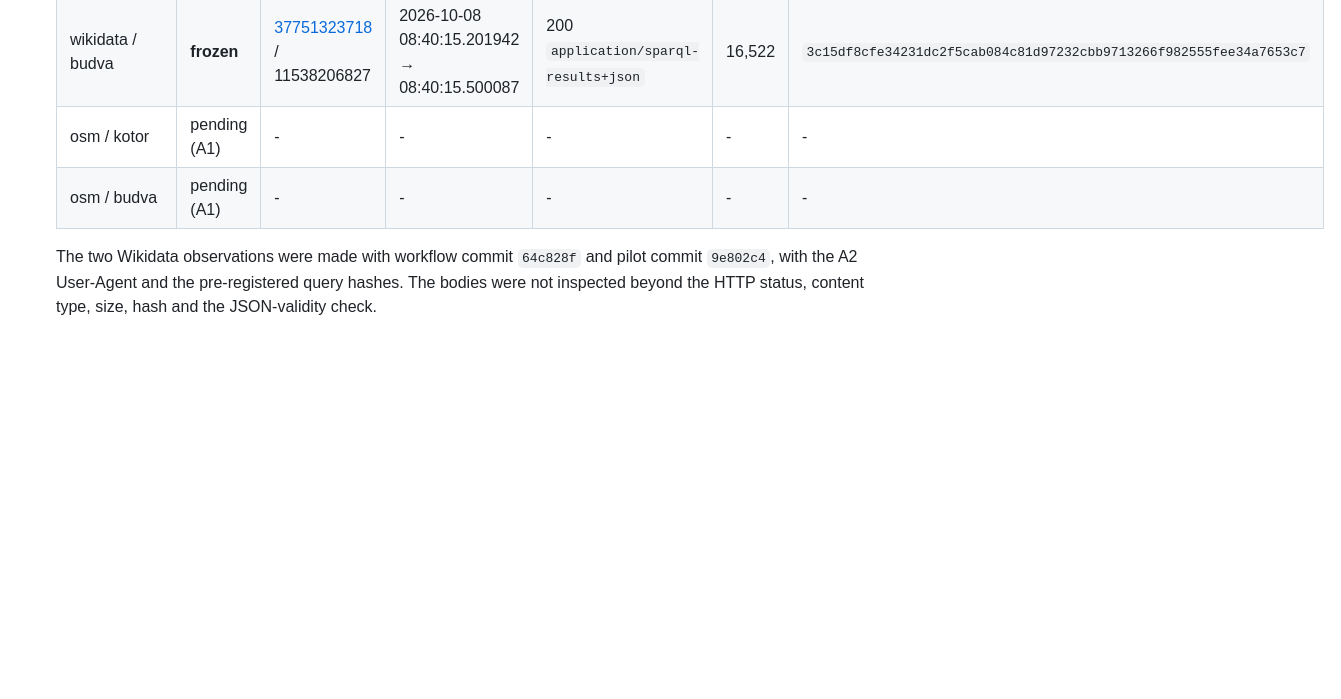
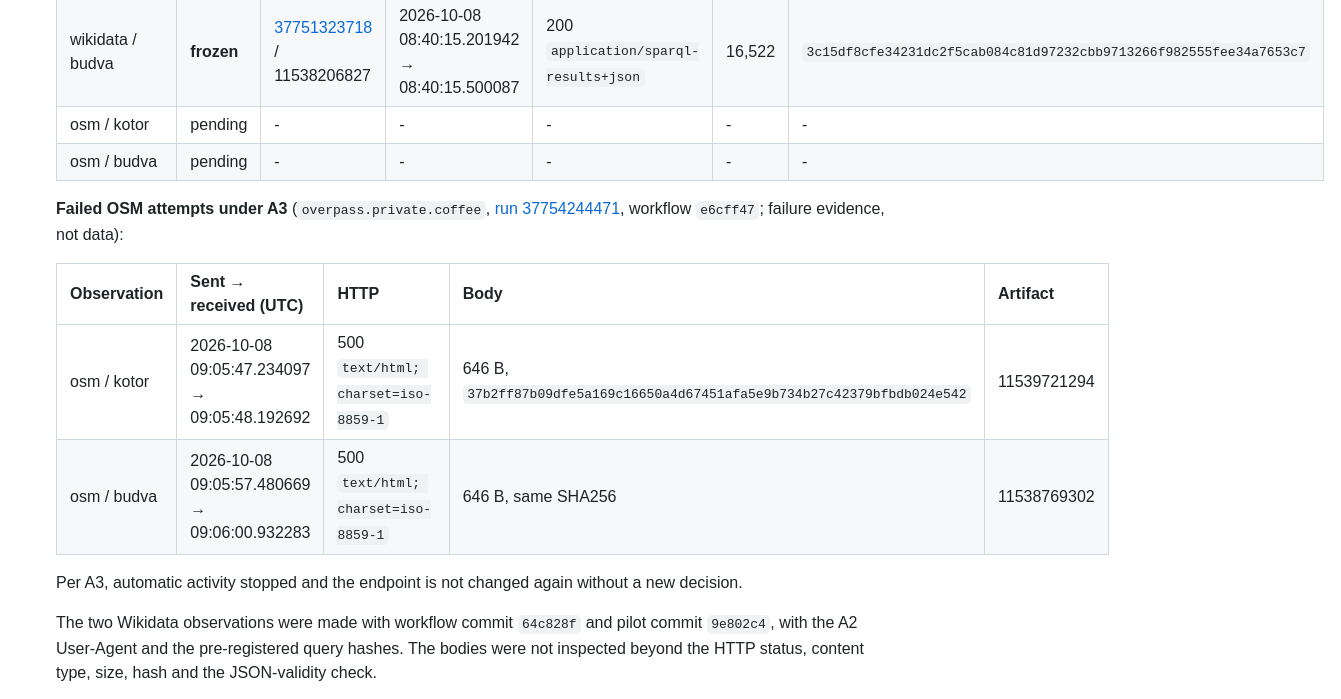
Before and after one commit to korsakovyuri8-design/korsakov-group, a Markdown page: hotelbot/docs/REAL_PILOT.md, the part around the change. GitHub-like rendering; blank space fills up the shorter version.

Commit message:
Iteration 6: acquisition ledger - A3 OSM attempts failed (HTTP 500)
Run 37754244471 (workflow e6cff47, overpass.private.coffee): osm/kotor
and osm/budva both returned HTTP 500 with identical 646-byte text/html
bodies. Recorded as failure evidence. Nothing frozen, no automatic
retries, and the endpoint stays unchanged pending a new decision.

Documentation only.

Co-Authored-By: Claude Opus 5.5 <noreply@anthropic.com>
Claude-Session: https://claude.ai/code/session_01Tir3zF4oxcYdsMVxoVGUpP

```diff
--- a/hotelbot/docs/REAL_PILOT.md
+++ b/hotelbot/docs/REAL_PILOT.md
@@ -210,8 +210,17 @@ The categories are those the product already supports. The category maps are dat
     |---|---|---|---|---|---|---|
     | wikidata / kotor | **frozen** | [37751323718](https://github.com/korsakovyuri8-design/korsakov-group/actions/runs/37751323718) / 11537783193 | 2026-10-08 08:40:03.950155 → 08:40:04.647614 | 200 `application/sparql-results+json` | 22,904 | `68ea566c548b4829b9f98f4829ad081373809f45a0eeb0207a782f509b571947` |
     | wikidata / budva | **frozen** | [37751323718](https://github.com/korsakovyuri8-design/korsakov-group/actions/runs/37751323718) / 11538206827 | 2026-10-08 08:40:15.201942 → 08:40:15.500087 | 200 `application/sparql-results+json` | 16,522 | `3c15df8cfe34231dc2f5cab084c81d97232cbb9713266f982555fee34a7653c7` |
-    | osm / kotor | pending (A1) | - | - | - | - | - |
-    | osm / budva | pending (A1) | - | - | - | - | - |
+    | osm / kotor | pending | - | - | - | - | - |
+    | osm / budva | pending | - | - | - | - | - |
+
+    **Failed OSM attempts under A3** (`overpass.private.coffee`, [run 37754244471](https://github.com/korsakovyuri8-design/korsakov-group/actions/runs/37754244471), workflow `e6cff47`; failure evidence, not data):
+
+    | Observation | Sent → received (UTC) | HTTP | Body | Artifact |
+    |---|---|---|---|---|
+    | osm / kotor | 2026-10-08 09:05:47.234097 → 09:05:48.192692 | 500 `text/html; charset=iso-8859-1` | 646 B, `37b2ff87b09dfe5a169c16650a4d67451afa5e9b734b27c42379bfbdb024e542` | 11539721294 |
+    | osm / budva | 2026-10-08 09:05:57.480669 → 09:06:00.932283 | 500 `text/html; charset=iso-8859-1` | 646 B, same SHA256 | 11538769302 |
+
+    Per A3, automatic activity stopped and the endpoint is not changed again without a new decision.
 
     The two Wikidata observations were made with workflow commit `64c828f` and pilot commit `9e802c4`, with the A2 User-Agent and the pre-registered query hashes. The bodies were not inspected beyond the HTTP status, content type, size, hash and the JSON-validity check.
 
```
